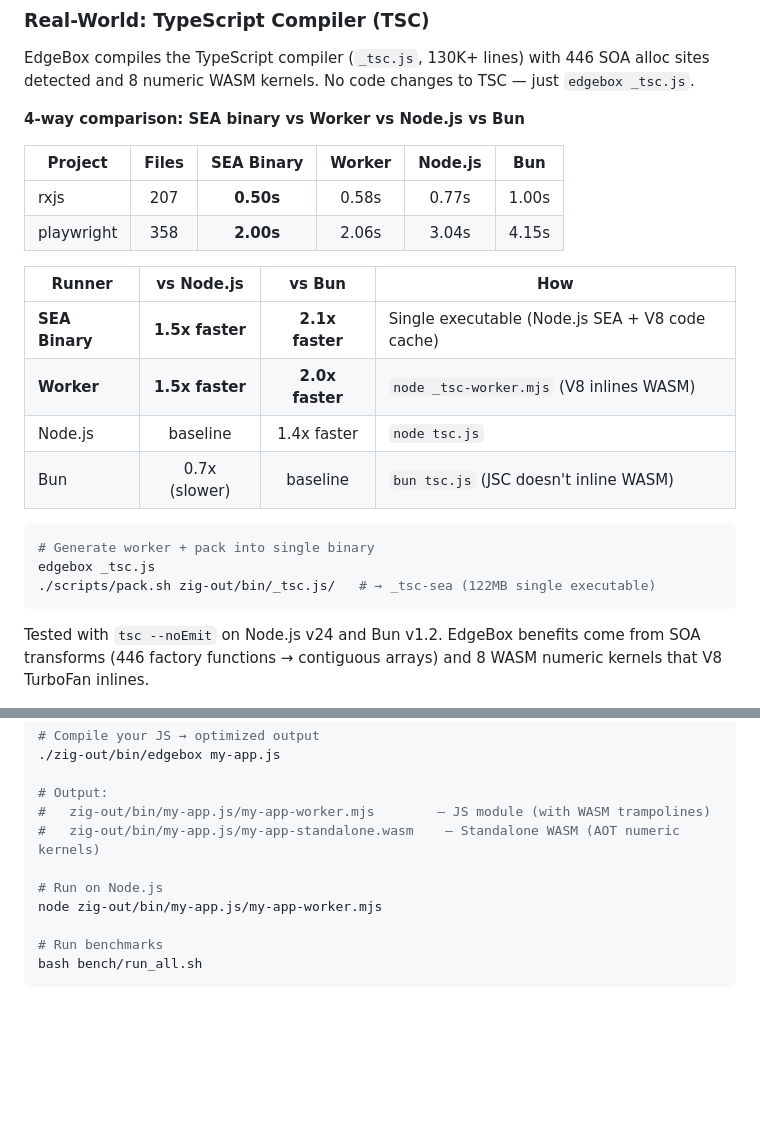
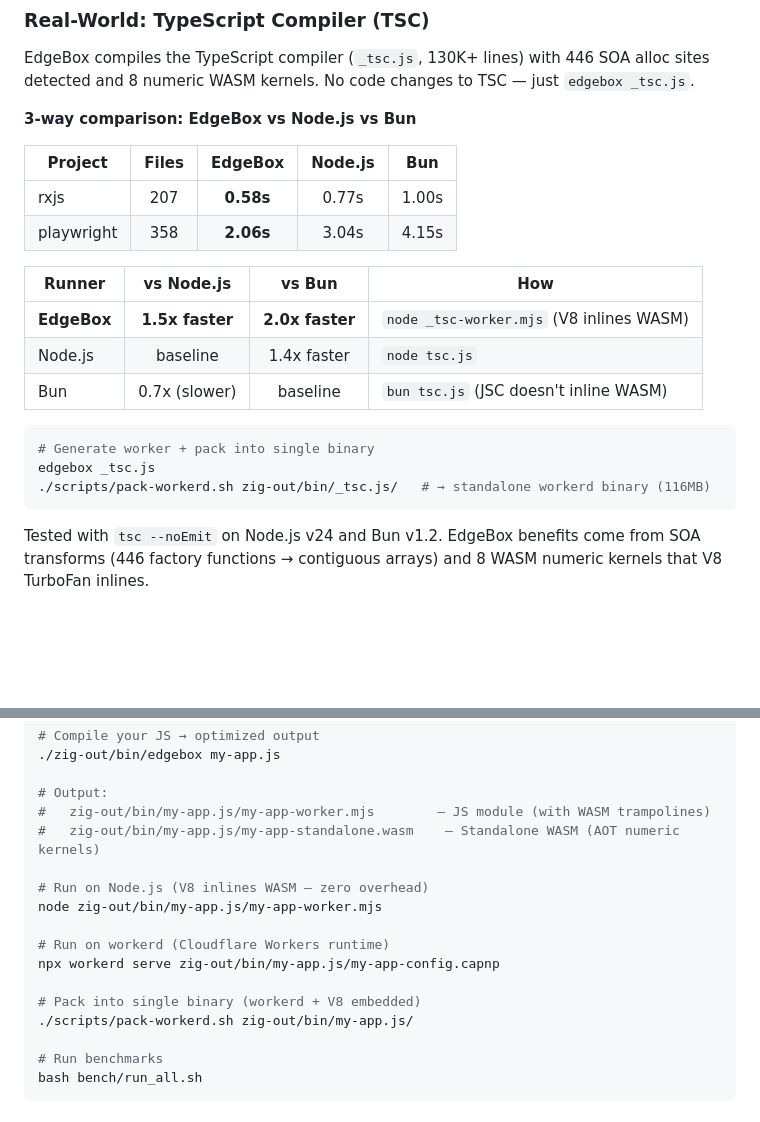
Before and after one commit to teamchong/edgebox, a Markdown page: README.md, 2 parts joined by grey strips. GitHub-like rendering; blank space fills up the shorter version.

Commit message:
docs: update README — workerd single binary replaces Node.js SEA

````diff
--- a/README.md
+++ b/README.md
@@ -116,24 +116,23 @@ for (var j = 0; j < nodes.length; j++) {
 
 EdgeBox compiles the TypeScript compiler (`_tsc.js`, 130K+ lines) with 446 SOA alloc sites detected and 8 numeric WASM kernels. No code changes to TSC — just `edgebox _tsc.js`.
 
-**4-way comparison: SEA binary vs Worker vs Node.js vs Bun**
+**3-way comparison: EdgeBox vs Node.js vs Bun**
 
-| Project | Files | SEA Binary | Worker | Node.js | Bun |
-|---------|:-----:|:----------:|:------:|:-------:|:---:|
-| rxjs | 207 | **0.50s** | 0.58s | 0.77s | 1.00s |
-| playwright | 358 | **2.00s** | 2.06s | 3.04s | 4.15s |
+| Project | Files | EdgeBox | Node.js | Bun |
+|---------|:-----:|:-------:|:-------:|:---:|
+| rxjs | 207 | **0.58s** | 0.77s | 1.00s |
+| playwright | 358 | **2.06s** | 3.04s | 4.15s |
 
 | Runner | vs Node.js | vs Bun | How |
 |--------|:----------:|:------:|-----|
-| **SEA Binary** | **1.5x faster** | **2.1x faster** | Single executable (Node.js SEA + V8 code cache) |
-| **Worker** | **1.5x faster** | **2.0x faster** | `node _tsc-worker.mjs` (V8 inlines WASM) |
+| **EdgeBox** | **1.5x faster** | **2.0x faster** | `node _tsc-worker.mjs` (V8 inlines WASM) |
 | Node.js | baseline | 1.4x faster | `node tsc.js` |
 | Bun | 0.7x (slower) | baseline | `bun tsc.js` (JSC doesn't inline WASM) |
 
 ```bash
 # Generate worker + pack into single binary
 edgebox _tsc.js
-./scripts/pack.sh zig-out/bin/_tsc.js/   # → _tsc-sea (122MB single executable)
+./scripts/pack-workerd.sh zig-out/bin/_tsc.js/   # → standalone workerd binary (116MB)
 ```
 
 Tested with `tsc --noEmit` on Node.js v24 and Bun v1.2. EdgeBox benefits come from SOA transforms (446 factory functions → contiguous arrays) and 8 WASM numeric kernels that V8 TurboFan inlines.
@@ -163,8 +162,14 @@ zig build cli
 #   zig-out/bin/my-app.js/my-app-worker.mjs        — JS module (with WASM trampolines)
 #   zig-out/bin/my-app.js/my-app-standalone.wasm    — Standalone WASM (AOT numeric kernels)
 
-# Run on Node.js
+# Run on Node.js (V8 inlines WASM — zero overhead)
 node zig-out/bin/my-app.js/my-app-worker.mjs
+
+# Run on workerd (Cloudflare Workers runtime)
+npx workerd serve zig-out/bin/my-app.js/my-app-config.capnp
+
+# Pack into single binary (workerd + V8 embedded)
+./scripts/pack-workerd.sh zig-out/bin/my-app.js/
 
 # Run benchmarks
 bash bench/run_all.sh
````
